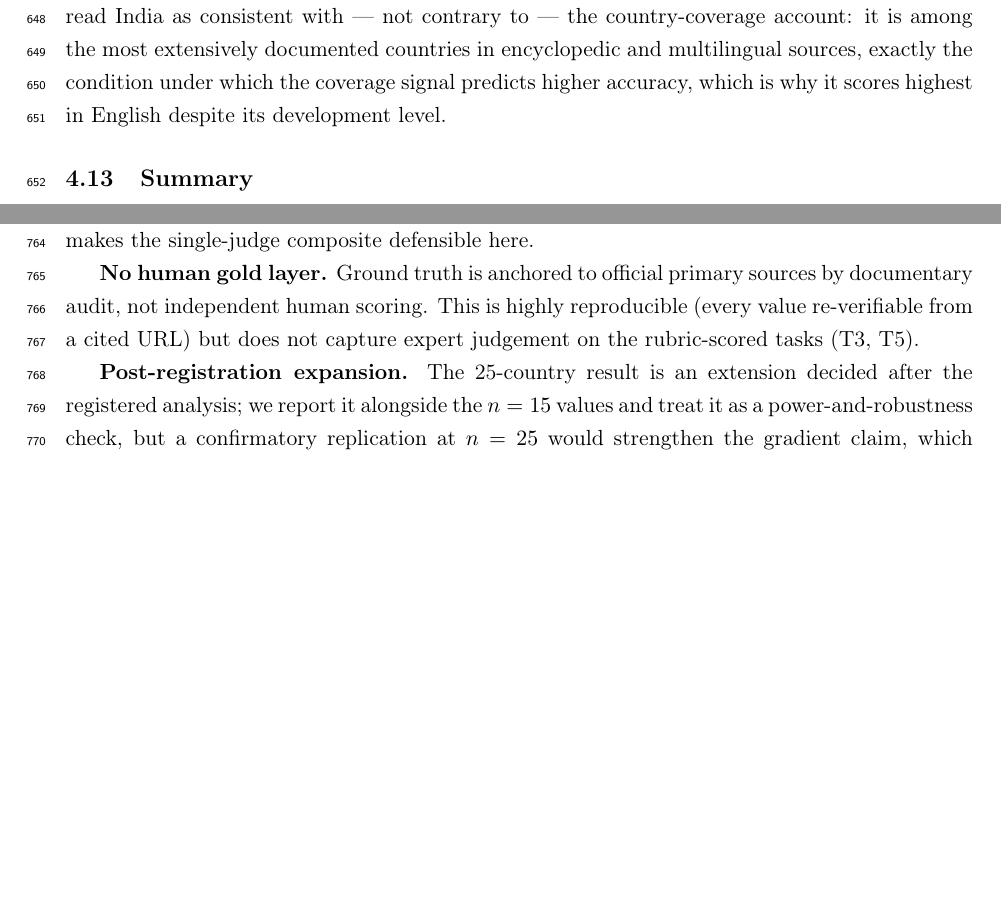
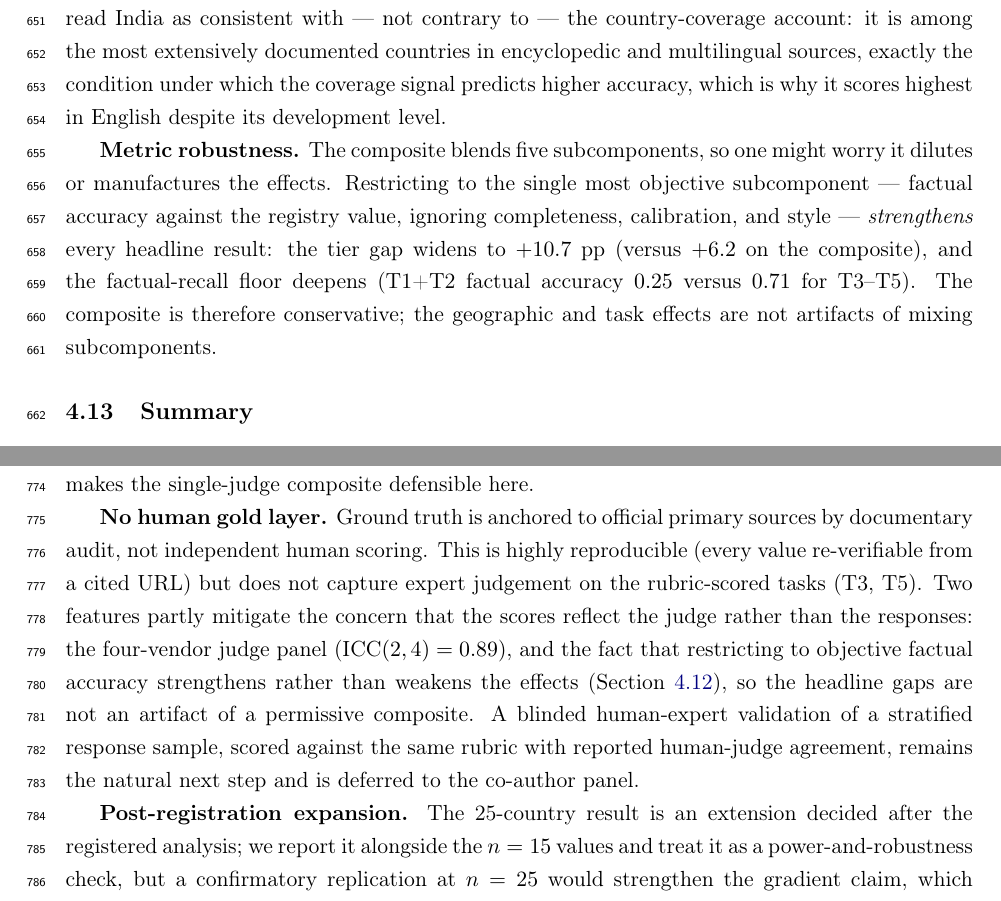
Before and after one commit to Roverlucas/artigo-vies-analise-regional, a LaTeX paper (latex/main.tex, which reads latex/sections/04_results.tex, latex/sections/05_discussion.tex): two parts of pages 19 and 23 of 28, joined at a grey line, cut so that both start at the same text, the shorter picture padded with empty space. Compiled offline with pdfLaTeX.

Commit message:
docs: apply recommended NatComms lessons (MP3/MP9/MP10)
- MP3 metric robustness: isolated factual accuracy strengthens effects (tier +10.7pp vs +6.2 composite; floor 0.25 vs 0.71) -> composite is conservative
- MP9 jargon: inline definitions on first use (Cliff's delta, Krippendorff alpha, ICC(2,1), Mann-Kendall, Bonferroni-Holm)
- MP10 validation: connect judge panel + factual-isolation as partial mitigations; defer blinded human-expert sample to co-authors

```diff
--- a/latex/sections/04_results.tex
+++ b/latex/sections/04_results.tex
@@ -375,6 +376,15 @@ the most extensively documented countries in encyclopedic and multilingual
 sources, exactly the condition under which the coverage signal predicts higher
 accuracy, which is why it scores highest in English despite its development level.
 
+\textbf{Metric robustness.} The composite blends five subcomponents, so one might
+worry it dilutes or manufactures the effects. Restricting to the single most
+objective subcomponent --- factual accuracy against the registry value, ignoring
+completeness, calibration, and style --- \emph{strengthens} every headline result:
+the tier gap widens to $+10.7$~pp (versus $+6.2$ on the composite), and the
+factual-recall floor deepens (T1+T2 factual accuracy $0.25$ versus $0.71$ for
+T3--T5). The composite is therefore conservative; the geographic and task effects
+are not artifacts of mixing subcomponents.
+
 \subsection{Summary}
 \label{sec:results:summary}
 
--- a/latex/sections/05_discussion.tex
+++ b/latex/sections/05_discussion.tex
@@ -126,7 +126,14 @@ which is what makes the single-judge composite defensible here.
 \textbf{No human gold layer.} Ground truth is anchored to official primary sources
 by documentary audit, not independent human scoring. This is highly reproducible
 (every value re-verifiable from a cited URL) but does not capture expert judgement
-on the rubric-scored tasks (T3, T5).
+on the rubric-scored tasks (T3, T5). Two features partly mitigate the concern that
+the scores reflect the judge rather than the responses: the four-vendor judge panel
+(ICC$(2,4)=0.89$), and the fact that restricting to objective factual accuracy
+strengthens rather than weakens the effects (Section~\ref{sec:results:robust}), so
+the headline gaps are not an artifact of a permissive composite. A blinded
+human-expert validation of a stratified response sample, scored against the same
+rubric with reported human-judge agreement, remains the natural next step and is
+deferred to the co-author panel.
 
 \textbf{Post-registration expansion.} The 25-country result is an extension
 decided after the registered analysis; we report it alongside the $n=15$ values
```
Also changed, not shown: latex/sections/03_methods.tex (+10 -7 lines), latex/main.pdf, latex/sections/04_results.tex (3 more changed lines).
